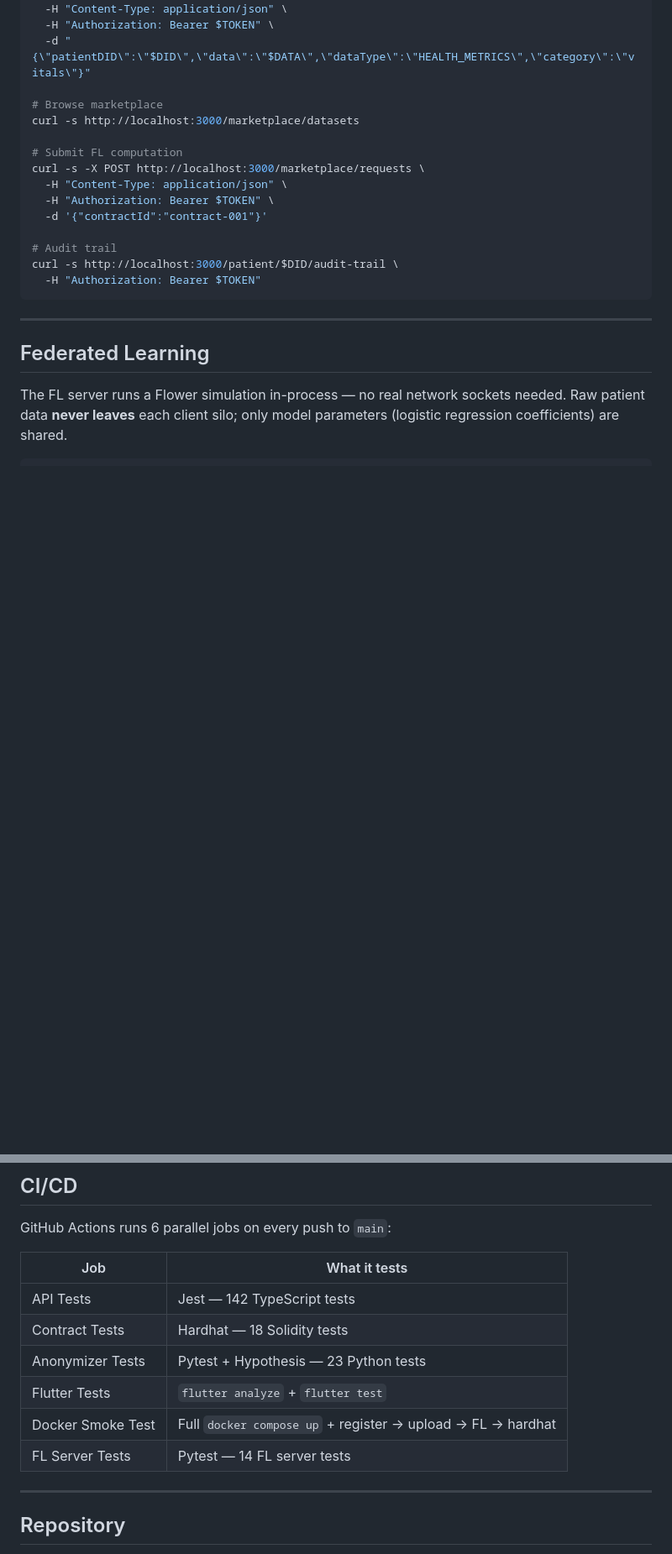
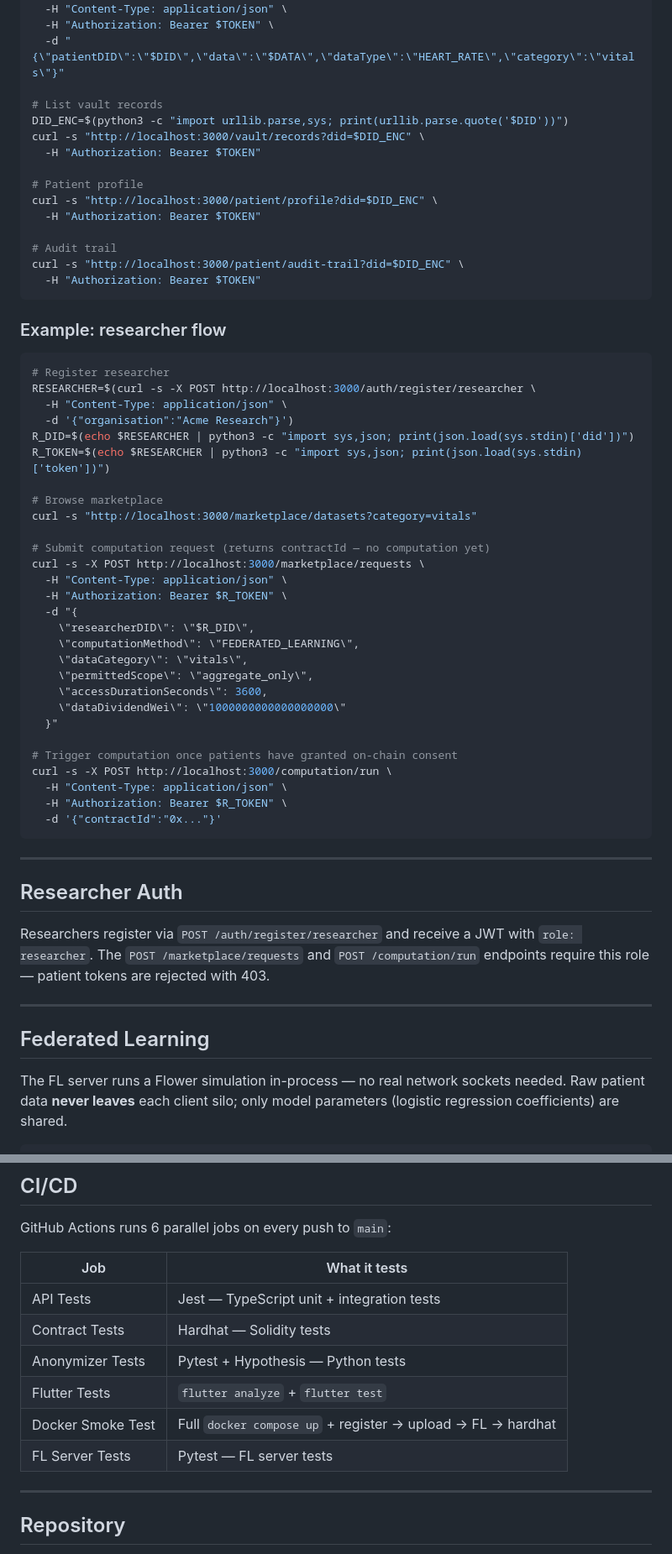
Before and after one commit to M-oses340/health-data-wallet, a Markdown page: README.md, 2 parts joined by grey strips. Shown at 84% size. Rendered like a GitHub page; blank space fills up the shorter version.

````diff
--- a/README.md
+++ b/README.md
@@ -216,21 +257,60 @@ DATA=$(echo -n '{"heartRate":72,"bp":"120/80"}' | base64)
 curl -s -X POST http://localhost:3000/vault/upload \
   -H "Content-Type: application/json" \
   -H "Authorization: Bearer $TOKEN" \
-  -d "{\"patientDID\":\"$DID\",\"data\":\"$DATA\",\"dataType\":\"HEALTH_METRICS\",\"category\":\"vitals\"}"
+  -d "{\"patientDID\":\"$DID\",\"data\":\"$DATA\",\"dataType\":\"HEART_RATE\",\"category\":\"vitals\"}"
+
+# List vault records
+DID_ENC=$(python3 -c "import urllib.parse,sys; print(urllib.parse.quote('$DID'))")
+curl -s "http://localhost:3000/vault/records?did=$DID_ENC" \
+  -H "Authorization: Bearer $TOKEN"
+
+# Patient profile
+curl -s "http://localhost:3000/patient/profile?did=$DID_ENC" \
+  -H "Authorization: Bearer $TOKEN"
+
+# Audit trail
+curl -s "http://localhost:3000/patient/audit-trail?did=$DID_ENC" \
+  -H "Authorization: Bearer $TOKEN"
+```
+
+### Example: researcher flow
+
+```bash
+# Register researcher
+RESEARCHER=$(curl -s -X POST http://localhost:3000/auth/register/researcher \
+  -H "Content-Type: application/json" \
+  -d '{"organisation":"Acme Research"}')
+R_DID=$(echo $RESEARCHER | python3 -c "import sys,json; print(json.load(sys.stdin)['did'])")
+R_TOKEN=$(echo $RESEARCHER | python3 -c "import sys,json; print(json.load(sys.stdin)['token'])")
 
 # Browse marketplace
-curl -s http://localhost:3000/marketplace/datasets
+curl -s "http://localhost:3000/marketplace/datasets?category=vitals"
 
-# Submit FL computation
+# Submit computation request (returns contractId — no computation yet)
 curl -s -X POST http://localhost:3000/marketplace/requests \
   -H "Content-Type: application/json" \
-  -H "Authorization: Bearer $TOKEN" \
-  -d '{"contractId":"contract-001"}'
+  -H "Authorization: Bearer $R_TOKEN" \
+  -d "{
+    \"researcherDID\": \"$R_DID\",
+    \"computationMethod\": \"FEDERATED_LEARNING\",
+    \"dataCategory\": \"vitals\",
+    \"permittedScope\": \"aggregate_only\",
+    \"accessDurationSeconds\": 3600,
+    \"dataDividendWei\": \"1000000000000000000\"
+  }"
 
-# Audit trail
-curl -s http://localhost:3000/patient/$DID/audit-trail \
-  -H "Authorization: Bearer $TOKEN"
+# Trigger computation once patients have granted on-chain consent
+curl -s -X POST http://localhost:3000/computation/run \
+  -H "Content-Type: application/json" \
+  -H "Authorization: Bearer $R_TOKEN" \
+  -d '{"contractId":"0x..."}'
 ```
+
+---
+
+## Researcher Auth
+
+Researchers register via `POST /auth/register/researcher` and receive a JWT with `role: researcher`. The `POST /marketplace/requests` and `POST /computation/run` endpoints require this role — patient tokens are rejected with 403.
 
 ---
 
@@ -356,12 +450,12 @@ GitHub Actions runs 6 parallel jobs on every push to `main`:
 
 | Job | What it tests |
 |---|---|
-| API Tests | Jest — 142 TypeScript tests |
-| Contract Tests | Hardhat — 18 Solidity tests |
-| Anonymizer Tests | Pytest + Hypothesis — 23 Python tests |
+| API Tests | Jest — TypeScript unit + integration tests |
+| Contract Tests | Hardhat — Solidity tests |
+| Anonymizer Tests | Pytest + Hypothesis — Python tests |
 | Flutter Tests | `flutter analyze` + `flutter test` |
 | Docker Smoke Test | Full `docker compose up` + register → upload → FL → hardhat |
-| FL Server Tests | Pytest — 14 FL server tests |
+| FL Server Tests | Pytest — FL server tests |
 
 ---
 
````
Also changed, not shown: other parts of README.md (+76 -21 lines).
